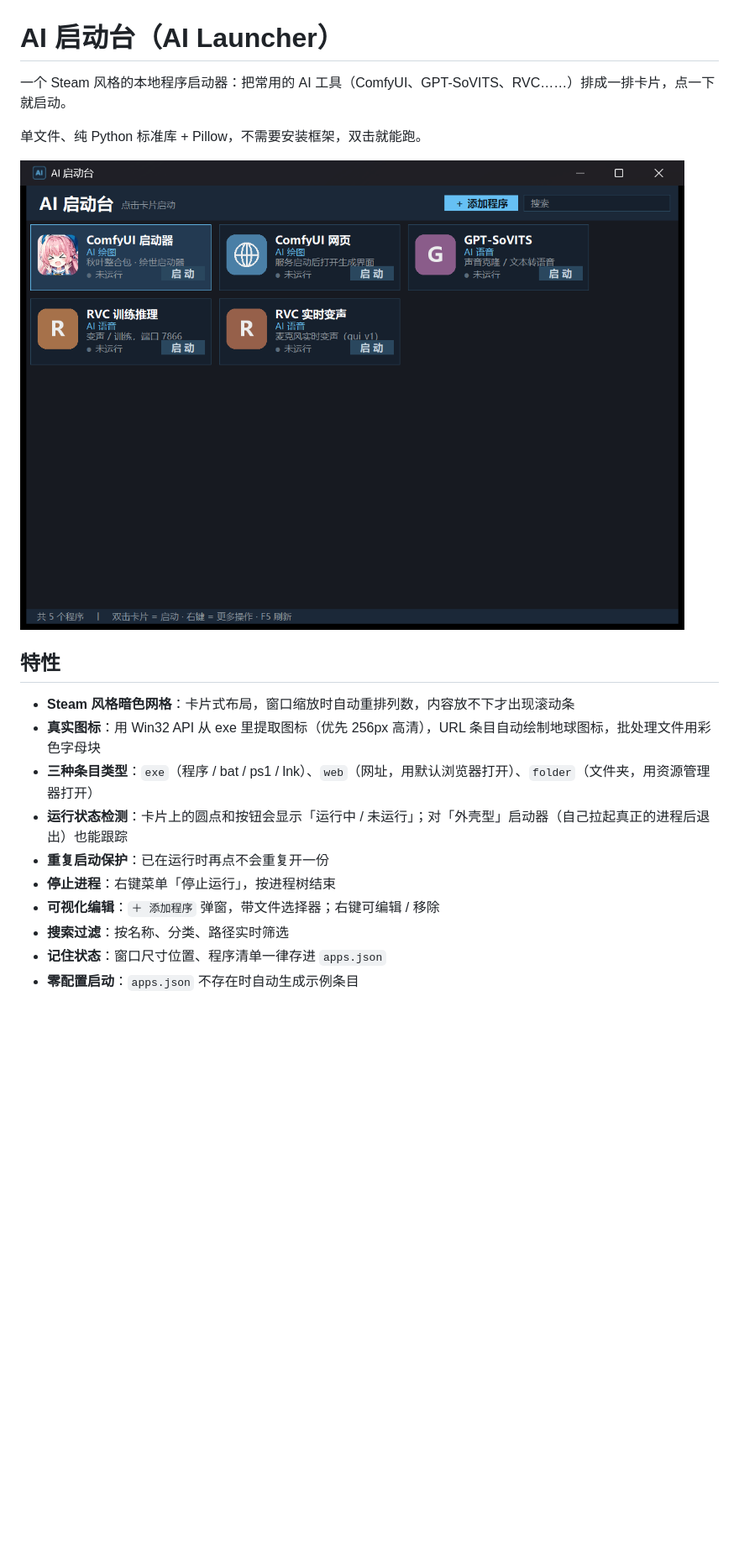
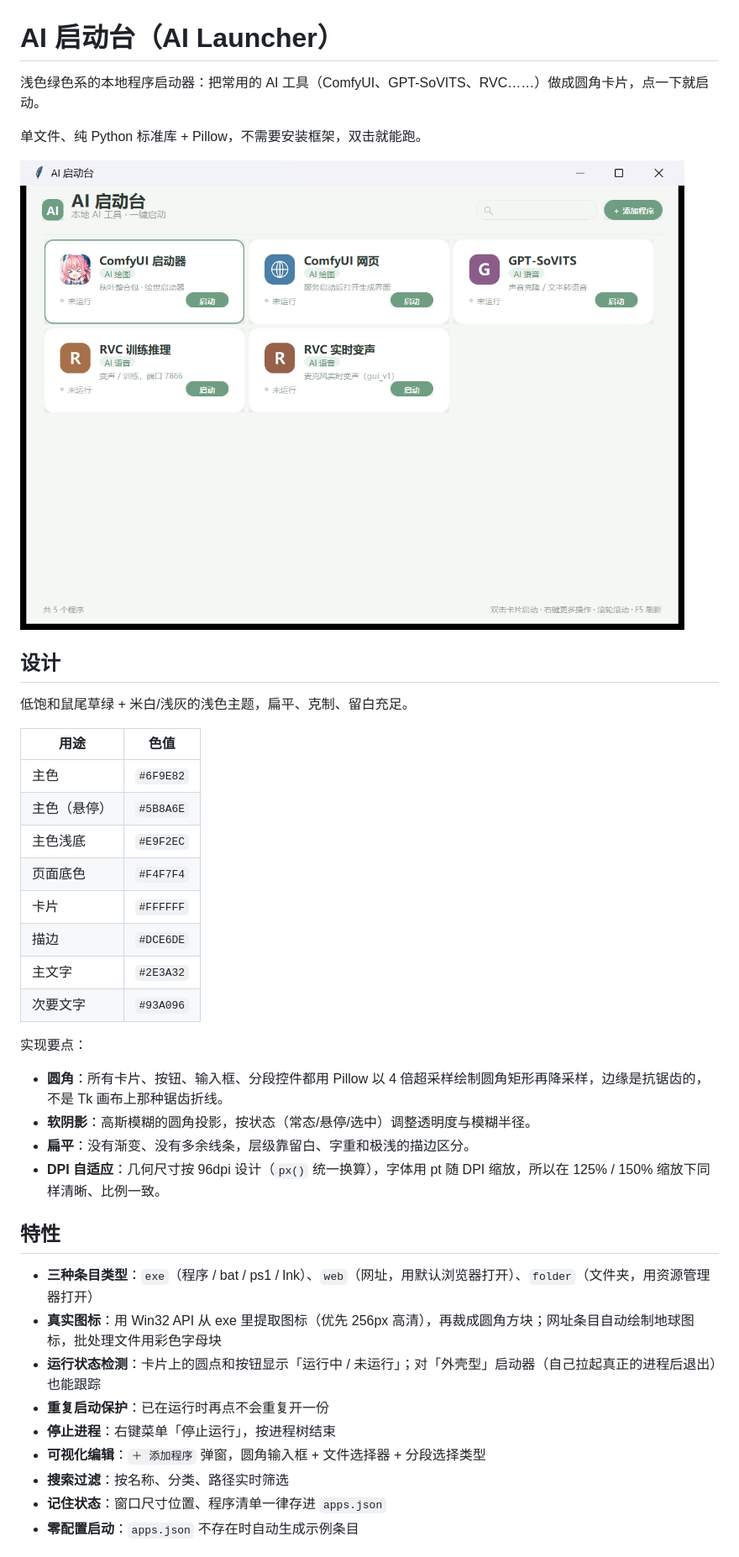
Before and after one commit to bluefish-x/ai-launcher, a Markdown page: README.md, the part around one of its changes. Shown at 84% size. GitHub-like rendering; pictures changed too: screenshot.png; blank space fills up the shorter version.

```diff
--- a/README.md
+++ b/README.md
@@ -1,20 +1,41 @@
 # AI 启动台（AI Launcher）
 
-一个 Steam 风格的本地程序启动器：把常用的 AI 工具（ComfyUI、GPT-SoVITS、RVC……）排成一排卡片，点一下就启动。
+浅色绿色系的本地程序启动器：把常用的 AI 工具（ComfyUI、GPT-SoVITS、RVC……）做成圆角卡片，点一下就启动。
 
 单文件、纯 Python 标准库 + Pillow，不需要安装框架，双击就能跑。
 
 ![界面截图](screenshot.png)
 
+## 设计
+
+低饱和鼠尾草绿 + 米白/浅灰的浅色主题，扁平、克制、留白充足。
+
+| 用途 | 色值 |
+|---|---|
+| 主色 | `#6F9E82` |
+| 主色（悬停） | `#5B8A6E` |
+| 主色浅底 | `#E9F2EC` |
+| 页面底色 | `#F4F7F4` |
+| 卡片 | `#FFFFFF` |
+| 描边 | `#DCE6DE` |
+| 主文字 | `#2E3A32` |
+| 次要文字 | `#93A096` |
+
+实现要点：
+
+- **圆角**：所有卡片、按钮、输入框、分段控件都用 Pillow 以 4 倍超采样绘制圆角矩形再降采样，边缘是抗锯齿的，不是 Tk 画布上那种锯齿折线。
+- **软阴影**：高斯模糊的圆角投影，按状态（常态/悬停/选中）调整透明度与模糊半径。
+- **扁平**：没有渐变、没有多余线条，层级靠留白、字重和极浅的描边区分。
+- **DPI 自适应**：几何尺寸按 96dpi 设计（`px()` 统一换算），字体用 pt 随 DPI 缩放，所以在 125% / 150% 缩放下同样清晰、比例一致。
+
 ## 特性
 
-- **Steam 风格暗色网格**：卡片式布局，窗口缩放时自动重排列数，内容放不下才出现滚动条
-- **真实图标**：用 Win32 API 从 exe 里提取图标（优先 256px 高清），URL 条目自动绘制地球图标，批处理文件用彩色字母块
 - **三种条目类型**：`exe`（程序 / bat / ps1 / lnk）、`web`（网址，用默认浏览器打开）、`folder`（文件夹，用资源管理器打开）
-- **运行状态检测**：卡片上的圆点和按钮会显示「运行中 / 未运行」；对「外壳型」启动器（自己拉起真正的进程后退出）也能跟踪
+- **真实图标**：用 Win32 API 从 exe 里提取图标（优先 256px 高清），再裁成圆角方块；网址条目自动绘制地球图标，批处理文件用彩色字母块
+- **运行状态检测**：卡片上的圆点和按钮显示「运行中 / 未运行」；对「外壳型」启动器（自己拉起真正的进程后退出）也能跟踪
 - **重复启动保护**：已在运行时再点不会重复开一份
 - **停止进程**：右键菜单「停止运行」，按进程树结束
-- **可视化编辑**：`＋ 添加程序` 弹窗，带文件选择器；右键可编辑 / 移除
+- **可视化编辑**：`＋ 添加程序` 弹窗，圆角输入框 + 文件选择器 + 分段选择类型
 - **搜索过滤**：按名称、分类、路径实时筛选
 - **记住状态**：窗口尺寸位置、程序清单一律存进 `apps.json`
 - **零配置启动**：`apps.json` 不存在时自动生成示例条目
```
Also changed, not shown: other parts of README.md (+14 -13 lines), 2 other files.
